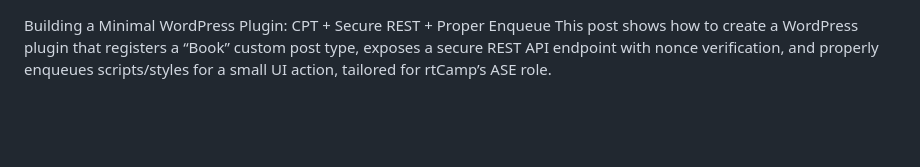
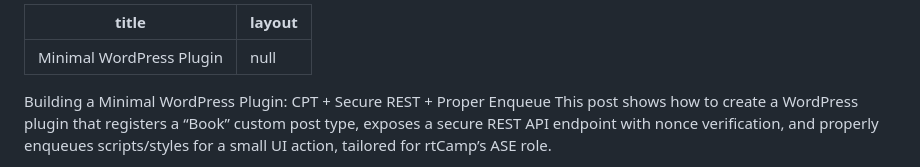
Before and after one commit to Soumen8603/Soumen8603.github.io, a Markdown page: index.md, the part around one of its changes. GitHub-like rendering; blank space fills up the shorter version.

```diff
--- a/index.md
+++ b/index.md
@@ -1,3 +1,10 @@
+---
+title: Minimal WordPress Plugin
+layout: null
+---
+
+
+
 Building a Minimal WordPress Plugin: CPT + Secure REST + Proper Enqueue
 This post shows how to create a WordPress plugin that registers a “Book” custom post type, exposes a secure REST API endpoint with nonce verification, and properly enqueues scripts/styles for a small UI action, tailored for rtCamp’s ASE role.
 
```
Also changed, not shown: other parts of index.md (+5 -5 lines).
